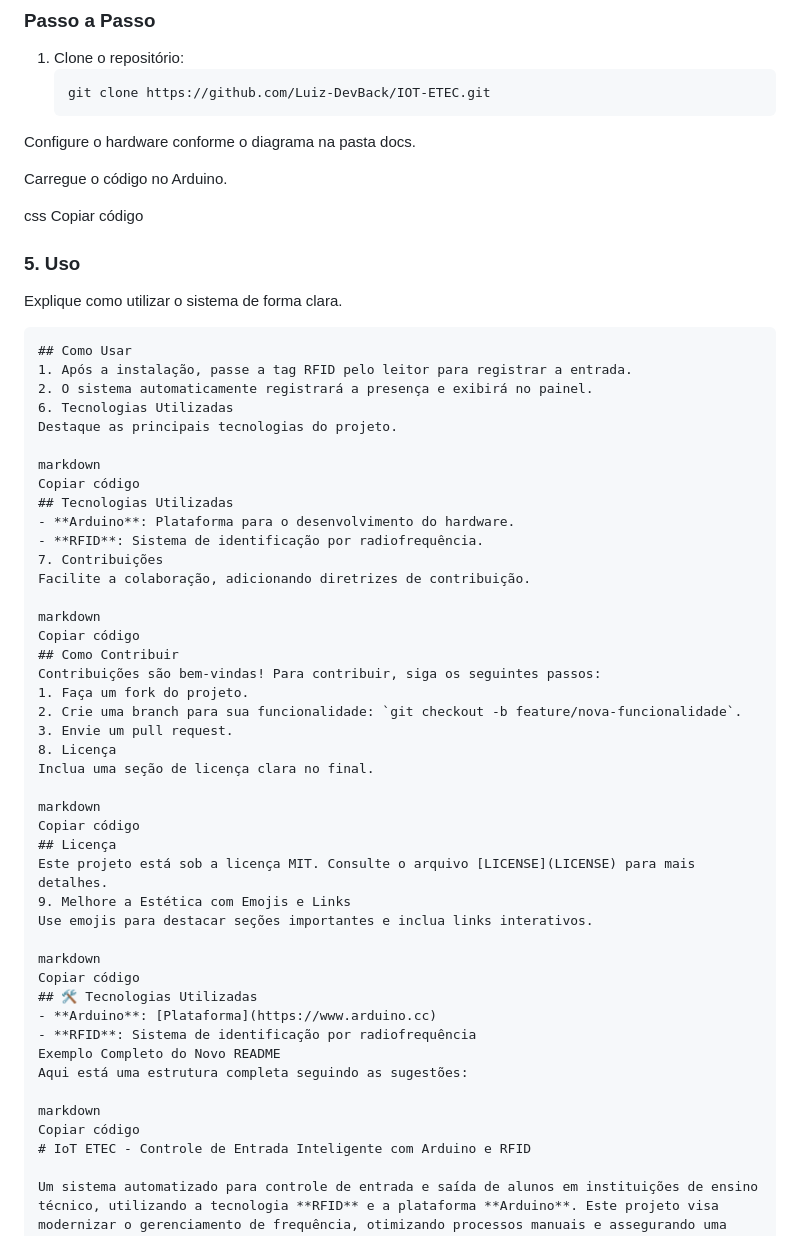
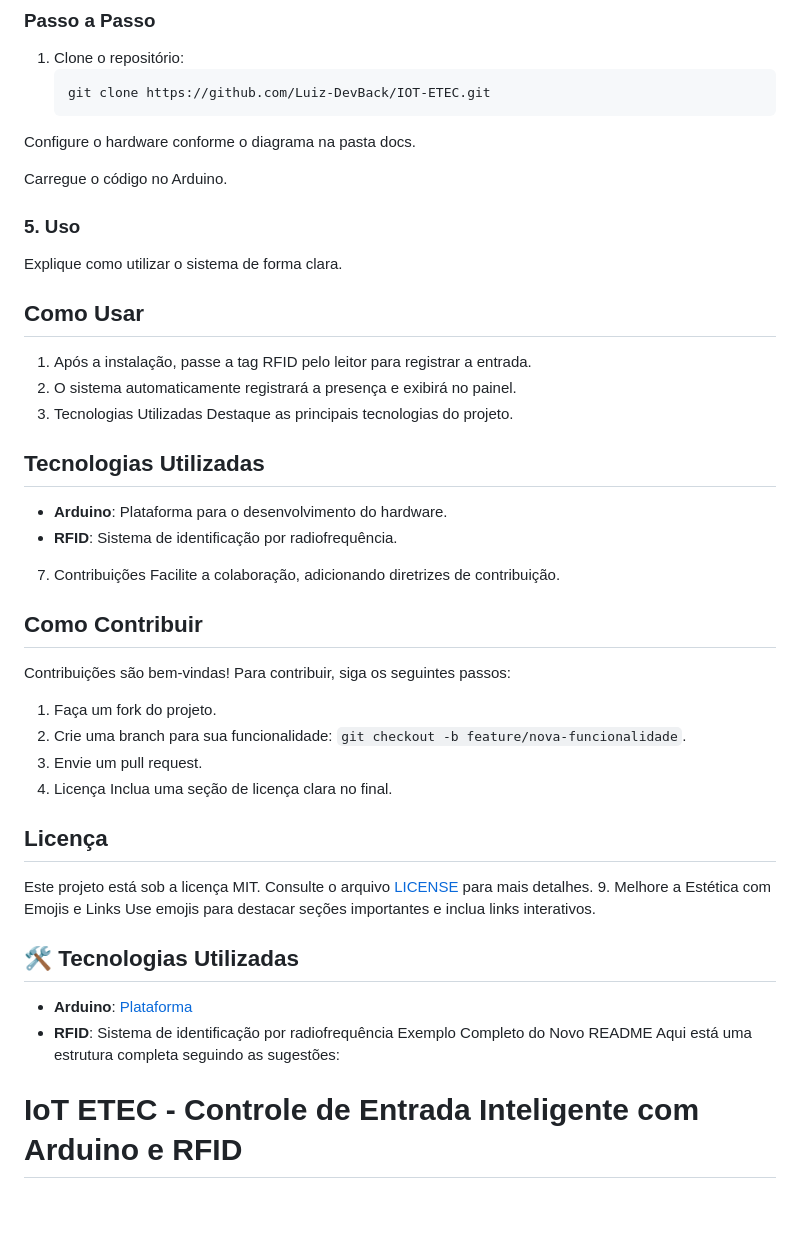
Before and after one commit to Luiz-DevBack/IOT-ETEC, a Markdown page: README.md, the part around the change printed below. GitHub-like rendering; blank space fills up the shorter version.

````diff
--- a/README.md
+++ b/README.md
@@ -42,29 +38,24 @@ Configure o hardware conforme o diagrama na pasta docs.
 
 Carregue o código no Arduino.
 
-css
-Copiar código
 
 ### 5. **Uso**
 Explique como utilizar o sistema de forma clara.
 
-```markdown
 ## Como Usar
 1. Após a instalação, passe a tag RFID pelo leitor para registrar a entrada.
 2. O sistema automaticamente registrará a presença e exibirá no painel.
 6. Tecnologias Utilizadas
 Destaque as principais tecnologias do projeto.
 
-markdown
-Copiar código
+
 ## Tecnologias Utilizadas
 - **Arduino**: Plataforma para o desenvolvimento do hardware.
 - **RFID**: Sistema de identificação por radiofrequência.
 7. Contribuições
 Facilite a colaboração, adicionando diretrizes de contribuição.
 
-markdown
-Copiar código
+
 ## Como Contribuir
 Contribuições são bem-vindas! Para contribuir, siga os seguintes passos:
 1. Faça um fork do projeto.
@@ -73,23 +64,20 @@ Contribuições são bem-vindas! Para contribuir, siga os seguintes passos:
 8. Licença
 Inclua uma seção de licença clara no final.
 
-markdown
-Copiar código
+
 ## Licença
 Este projeto está sob a licença MIT. Consulte o arquivo [LICENSE](LICENSE) para mais detalhes.
 9. Melhore a Estética com Emojis e Links
 Use emojis para destacar seções importantes e inclua links interativos.
 
-markdown
-Copiar código
+
 ## 🛠 Tecnologias Utilizadas
 - **Arduino**: [Plataforma](https://www.arduino.cc)
 - **RFID**: Sistema de identificação por radiofrequência
 Exemplo Completo do Novo README
 Aqui está uma estrutura completa seguindo as sugestões:
 
-markdown
-Copiar código
+
 # IoT ETEC - Controle de Entrada Inteligente com Arduino e RFID
 
 Um sistema automatizado para controle de entrada e saída de alunos em instituições de ensino técnico, utilizando a tecnologia **RFID** e a plataforma **Arduino**. Este projeto visa modernizar o gerenciamento de frequência, otimizando processos manuais e assegurando uma maior precisão nos registros.
````
Also changed, not shown: other parts of README.md (+3 -7 lines).
